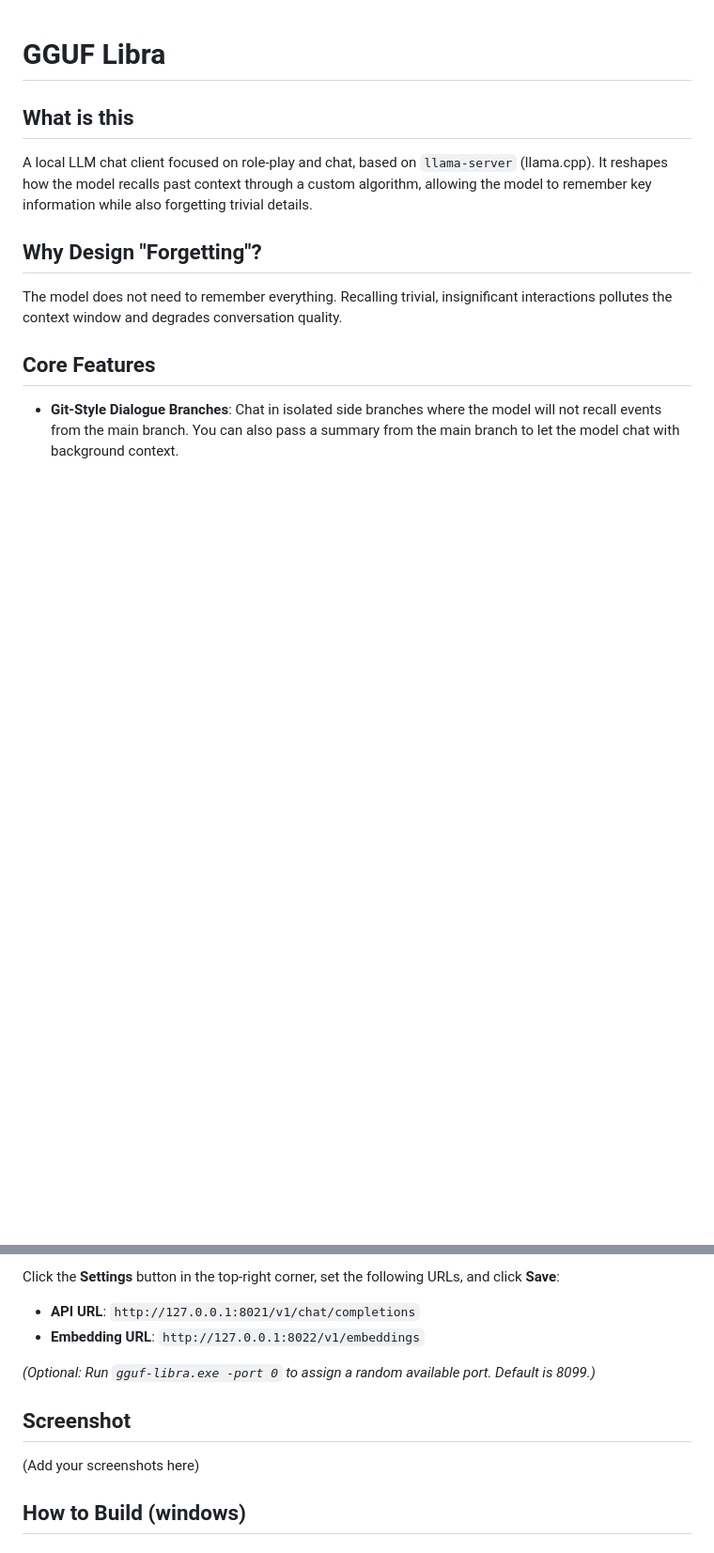
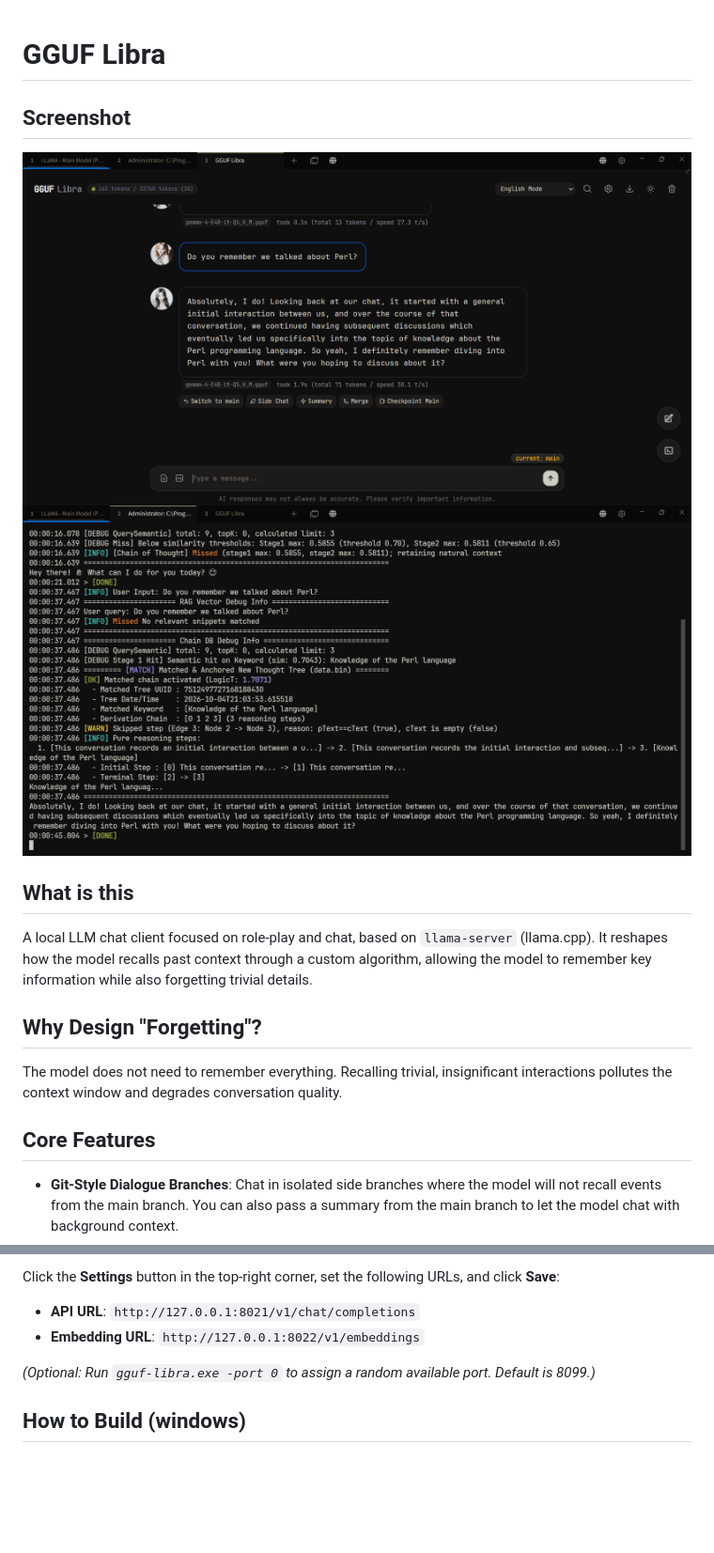
Before and after one commit to ckcool6/GGUF_Libra, a Markdown page: README.md, 2 parts joined by grey strips. Shown: that part at 94% size. GitHub-like rendering; pictures changed too: .github/assets/log.png (added), .github/assets/ui.png (added); blank space fills up the shorter version.

Commit message:
add screenshot

```diff
--- a/README.md
+++ b/README.md
@@ -1,4 +1,8 @@
 # GGUF Libra
+
+## Screenshot
+<img src=".github/assets/ui.png" alt="ui"/>
+<img src=".github/assets/log.png" alt="log"/>
 
 ## What is this
 A local LLM chat client focused on role-play and chat, based on `llama-server` (llama.cpp). It reshapes how the model recalls past context through a custom algorithm, allowing the model to remember key information while also forgetting trivial details.
@@ -80,9 +84,6 @@ Click the **Settings** button in the top-right corner, set the following URLs, a
 *(Optional: Run `gguf-libra.exe -port 0` to assign a random available port. Default is 8099.)*
 
 
-## Screenshot
-(Add your screenshots here)
-
 ## How to Build (windows)
 ### 1.Prerequisites
 - Go 1.22.2
```
